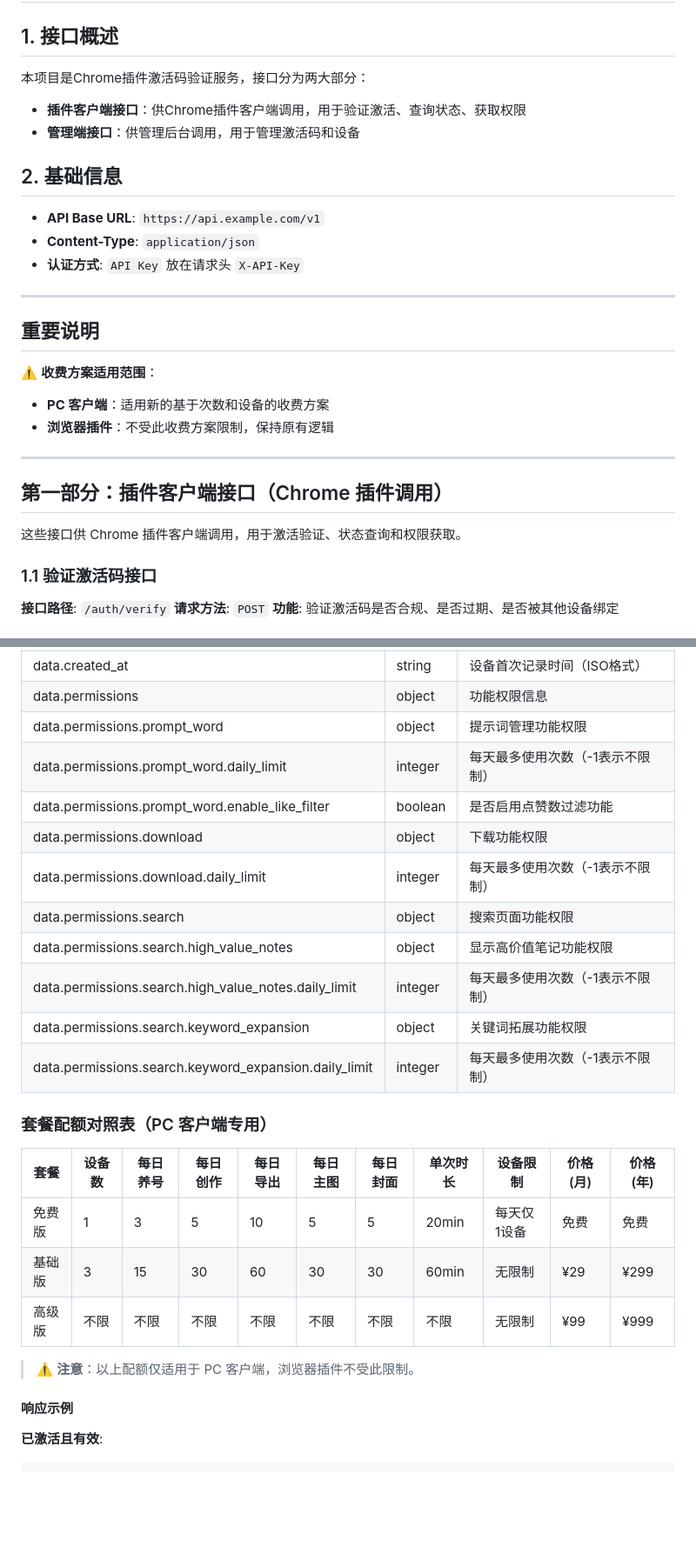
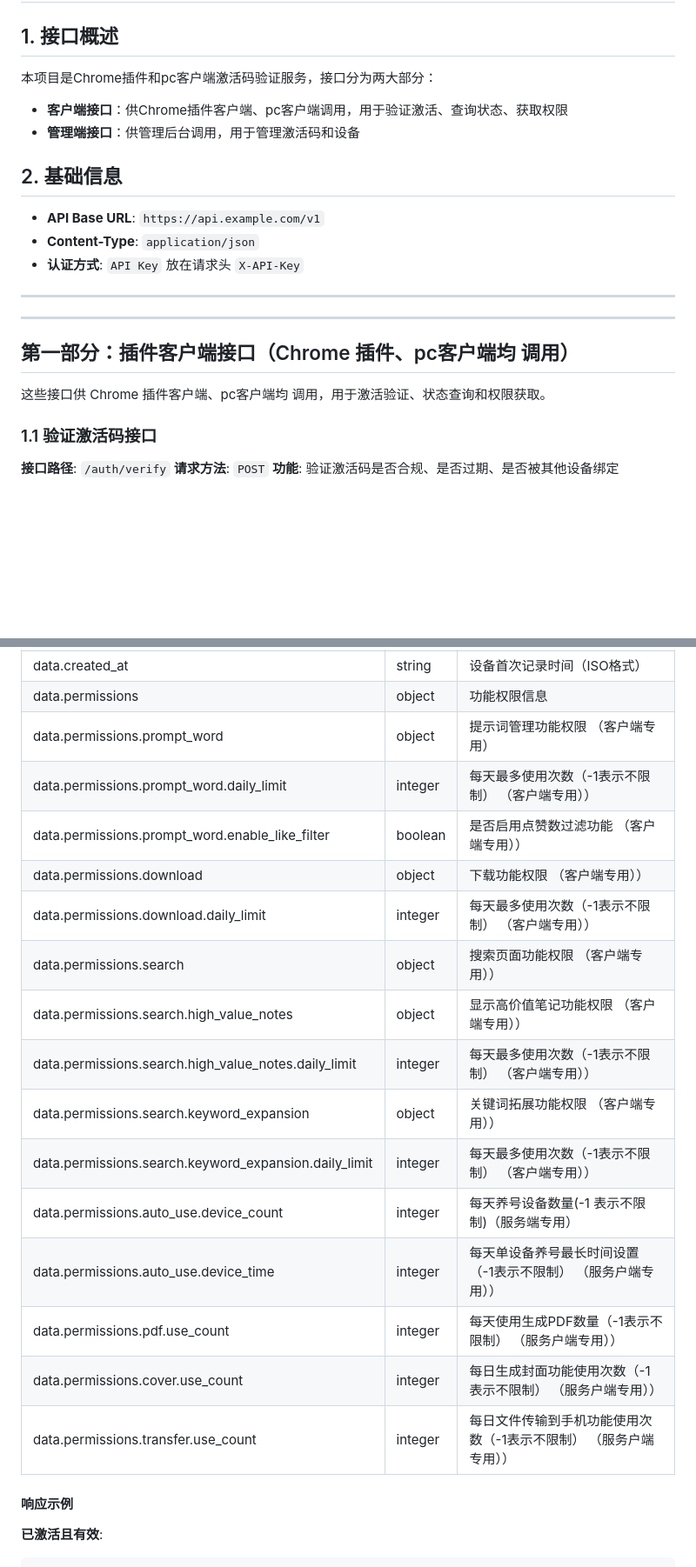
Before and after one commit to q10myhsg/activation-api, a Markdown page: docs/接口协议_update.md, 2 parts joined by grey strips. Shown at 87% size. Rendered like a GitHub page; blank space fills up the shorter version.

```diff
--- a/docs/接口协议.md
+++ b/docs/接口协议_update.md
@@ -2,8 +2,8 @@
 
 ## 1. 接口概述
 
-本项目是Chrome插件激活码验证服务，接口分为两大部分：
-- **插件客户端接口**：供Chrome插件客户端调用，用于验证激活、查询状态、获取权限
+本项目是Chrome插件和pc客户端激活码验证服务，接口分为两大部分：
+- **客户端接口**：供Chrome插件客户端、pc客户端调用，用于验证激活、查询状态、获取权限
 - **管理端接口**：供管理后台调用，用于管理激活码和设备
 
 ## 2. 基础信息
@@ -14,17 +14,11 @@
 
 ---
 
-## 重要说明
-
-⚠️ **收费方案适用范围**：
-- **PC 客户端**：适用新的基于次数和设备的收费方案
-- **浏览器插件**：不受此收费方案限制，保持原有逻辑
-
 ---
 
-## 第一部分：插件客户端接口（Chrome 插件调用）
+## 第一部分：插件客户端接口（Chrome 插件、pc客户端均 调用）
 
-这些接口供 Chrome 插件客户端调用，用于激活验证、状态查询和权限获取。
+这些接口供 Chrome 插件客户端、pc客户端均  调用，用于激活验证、状态查询和权限获取。
 
 ### 1.1 验证激活码接口
 
@@ -140,26 +134,22 @@
 | data.last_verify_time | string | 上次验证时间（ISO格式） |
 | data.created_at | string | 设备首次记录时间（ISO格式） |
 | data.permissions | object | 功能权限信息 |
-| data.permissions.prompt_word | object | 提示词管理功能权限 |
-| data.permissions.prompt_word.daily_limit | integer | 每天最多使用次数（-1表示不限制） |
-| data.permissions.prompt_word.enable_like_filter | boolean | 是否启用点赞数过滤功能 |
-| data.permissions.download | object | 下载功能权限 |
-| data.permissions.download.daily_limit | integer | 每天最多使用次数（-1表示不限制） |
-| data.permissions.search | object | 搜索页面功能权限 |
-| data.permissions.search.high_value_notes | object | 显示高价值笔记功能权限 |
-| data.permissions.search.high_value_notes.daily_limit | integer | 每天最多使用次数（-1表示不限制） |
-| data.permissions.search.keyword_expansion | object | 关键词拓展功能权限 |
-| data.permissions.search.keyword_expansion.daily_limit | integer | 每天最多使用次数（-1表示不限制） |
+| data.permissions.prompt_word | object | 提示词管理功能权限 （客户端专用）|
+| data.permissions.prompt_word.daily_limit | integer | 每天最多使用次数（-1表示不限制）  （客户端专用）） |
+| data.permissions.prompt_word.enable_like_filter | boolean | 是否启用点赞数过滤功能  （客户端专用））|
+| data.permissions.download | object | 下载功能权限 （客户端专用）） |
+| data.permissions.download.daily_limit | integer | 每天最多使用次数（-1表示不限制） （客户端专用）） |
+| data.permissions.search | object | 搜索页面功能权限 （客户端专用）） |
+| data.permissions.search.high_value_notes | object | 显示高价值笔记功能权限 （客户端专用）） |
+| data.permissions.search.high_value_notes.daily_limit | integer | 每天最多使用次数（-1表示不限制） （客户端专用）） |
+| data.permissions.search.keyword_expansion | object | 关键词拓展功能权限 （客户端专用）） |
+| data.permissions.search.keyword_expansion.daily_limit | integer | 每天最多使用次数（-1表示不限制） （客户端专用）） |
+| data.permissions.auto_use.device_count | integer | 每天养号设备数量(-1 表示不限制)（服务端专用） |
+| data.permissions.auto_use.device_time | integer | 每天单设备养号最长时间设置（-1表示不限制） （服务户端专用）） |
+| data.permissions.pdf.use_count | integer | 每天使用生成PDF数量（-1表示不限制） （服务户端专用）） |
+| data.permissions.cover.use_count | integer | 每日生成封面功能使用次数（-1表示不限制） （服务户端专用）） |
+| data.permissions.transfer.use_count | integer | 每日文件传输到手机功能使用次数（-1表示不限制） （服务户端专用）） |
 
-### 套餐配额对照表（PC 客户端专用）
-
-| 套餐 | 设备数 | 每日养号 | 每日创作 | 每日导出 | 每日主图 | 每日封面 | 单次时长 | 设备限制 | 价格(月) | 价格(年) |
-|------|--------|----------|----------|----------|----------|----------|----------|----------|-----------|-----------|
-| 免费版 | 1 | 3 | 5 | 10 | 5 | 5 | 20min | 每天仅1设备 | 免费 | 免费 |
-| 基础版 | 3 | 15 | 30 | 60 | 30 | 30 | 60min | 无限制 | ¥29 | ¥299 |
-| 高级版 | 不限 | 不限 | 不限 | 不限 | 不限 | 不限 | 不限 | 无限制 | ¥99 | ¥999 |
-
-> ⚠️ **注意**：以上配额仅适用于 PC 客户端，浏览器插件不受此限制。
 
 #### 响应示例
 
```
